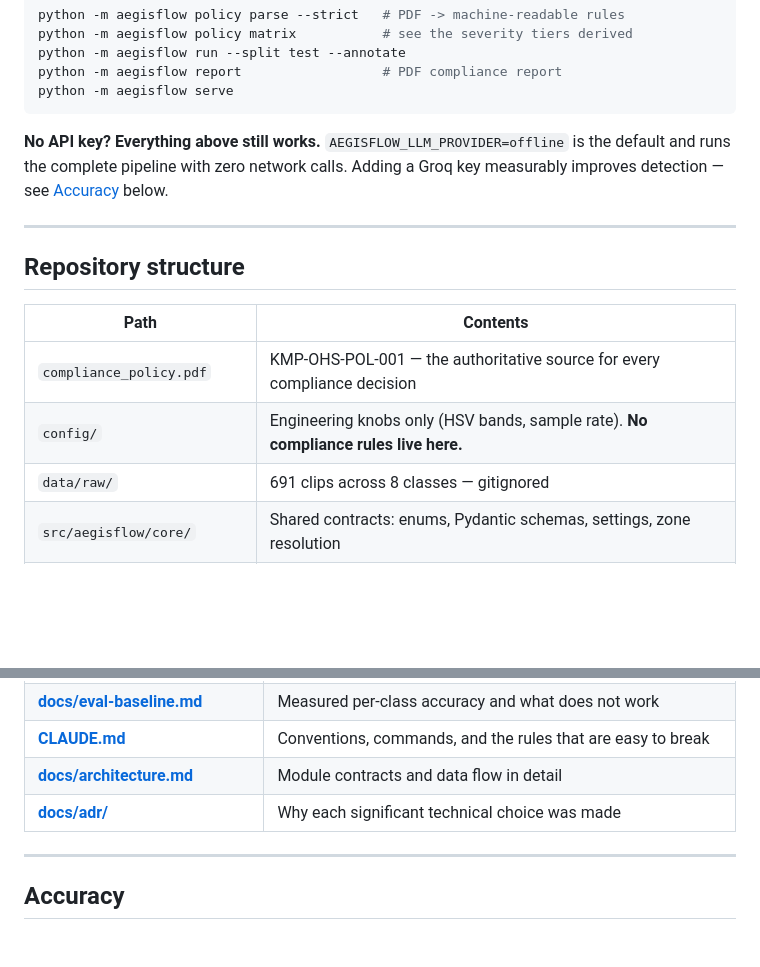
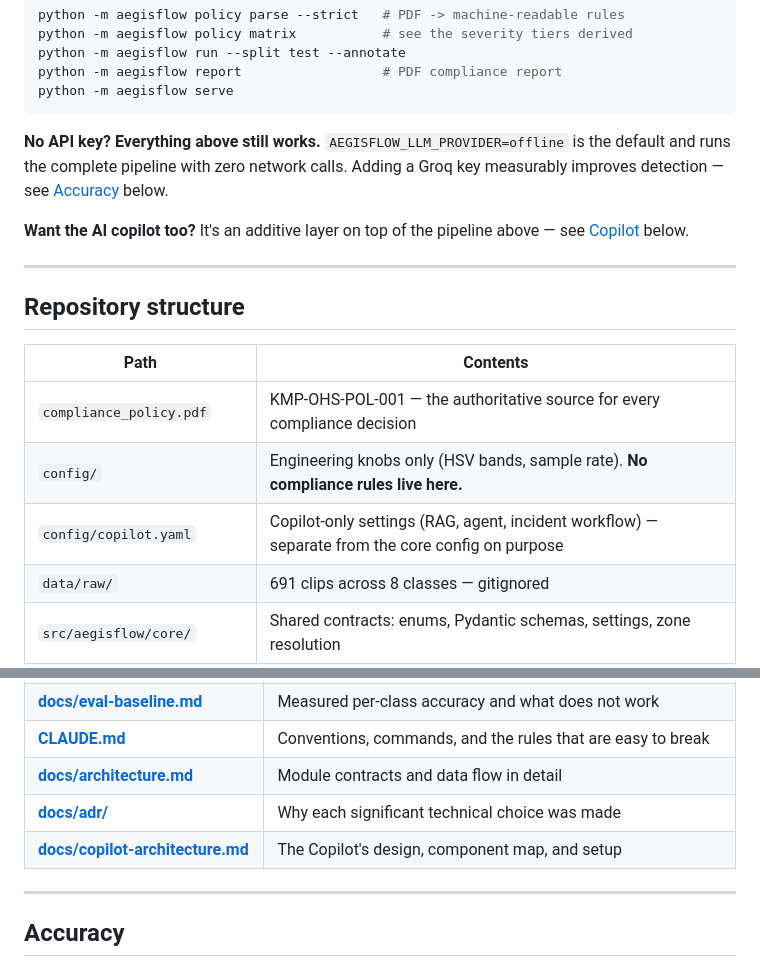
Before and after one commit to sohaibAkhlaq/aegisflow-ehs-vision, a Markdown page: README.md, 2 parts joined by grey strips. Drawn GitHub-style; blank space fills up the shorter version.

```diff
--- a/README.md
+++ b/README.md
@@ -115,6 +118,9 @@ python -m aegisflow serve
 and runs the complete pipeline with zero network calls. Adding a Groq key measurably improves
 detection — see [Accuracy](#accuracy) below.
 
+**Want the AI copilot too?** It's an additive layer on top of the pipeline above — see
+[Copilot](#copilot--ai-safety-assistant) below.
+
 ---
 
 ## Repository structure
@@ -123,6 +129,7 @@ detection — see [Accuracy](#accuracy) below.
 |---|---|
 | `compliance_policy.pdf` | KMP-OHS-POL-001 — the authoritative source for every compliance decision |
 | `config/` | Engineering knobs only (HSV bands, sample rate). **No compliance rules live here.** |
+| `config/copilot.yaml` | Copilot-only settings (RAG, agent, incident workflow) — separate from the core config on purpose |
 | `data/raw/` | 691 clips across 8 classes — gitignored |
 | `src/aegisflow/core/` | Shared contracts: enums, Pydantic schemas, settings, zone resolution |
 | `src/aegisflow/policy/` | Module 2a — PDF → `PolicyRuleSet`, with faithfulness validation |
@@ -150,6 +158,7 @@ detection — see [Accuracy](#accuracy) below.
 | **[CLAUDE.md](CLAUDE.md)** | Conventions, commands, and the rules that are easy to break |
 | **[docs/architecture.md](docs/architecture.md)** | Module contracts and data flow in detail |
 | **[docs/adr/](docs/adr/)** | Why each significant technical choice was made |
+| **[docs/copilot-architecture.md](docs/copilot-architecture.md)** | The Copilot's design, component map, and setup |
 
 ---
 
```
Also changed, not shown: other parts of README.md (+54 -10 lines).
